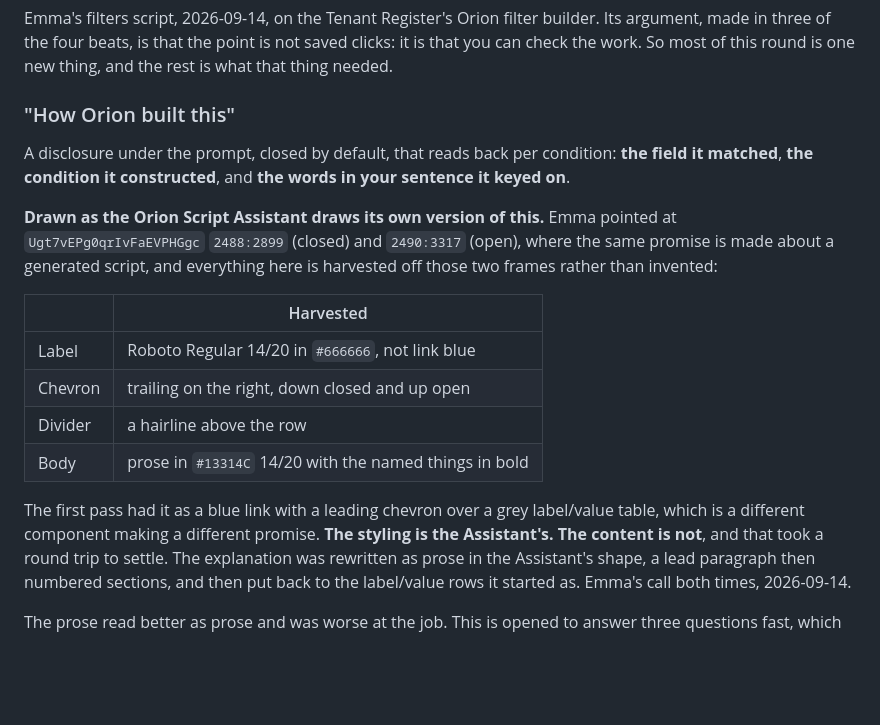
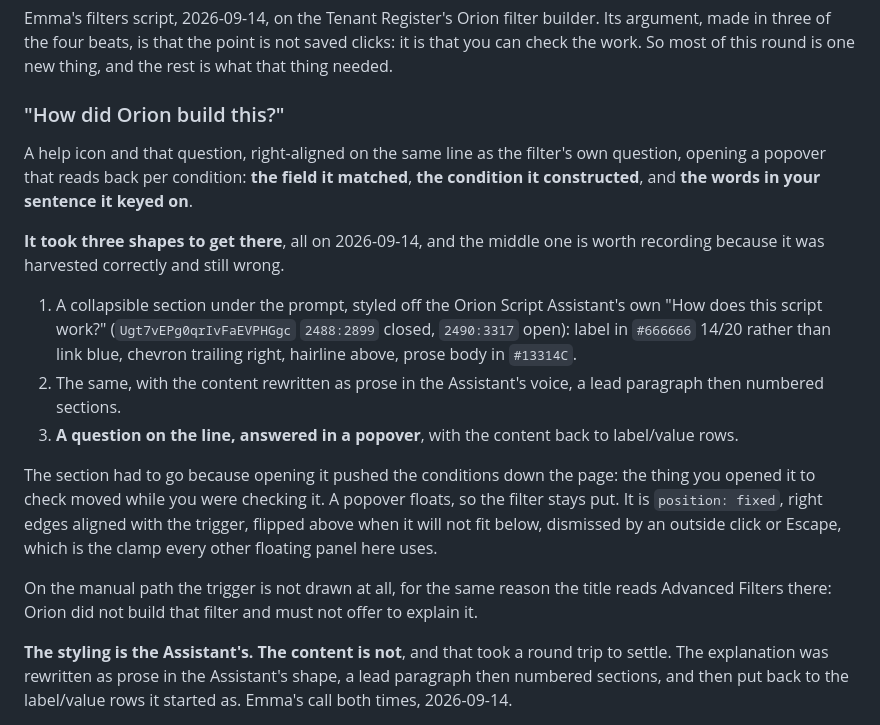
Before and after one commit to emmalanghammer/my-workspace, a Markdown page: PROTOTYPE.md, the part around the change. GitHub-like rendering; blank space fills up the shorter version.

Commit message:
Record why the disclosure became a popover
Co-Authored-By: Claude Opus 5 <noreply@anthropic.com>

```diff
--- a/PROTOTYPE.md
+++ b/PROTOTYPE.md
@@ -2940,26 +2940,36 @@ builder. Its argument, made in three of the four beats, is that the point is
 not saved clicks: it is that you can check the work. So most of this round is
 one new thing, and the rest is what that thing needed.
 
-### "How Orion built this"
-
-A disclosure under the prompt, closed by default, that reads back per
-condition: **the field it matched**, **the condition it constructed**, and **the
-words in your sentence it keyed on**.
-
-**Drawn as the Orion Script Assistant draws its own version of this.** Emma
-pointed at `Ugt7vEPg0qrIvFaEVPHGgc` `2488:2899` (closed) and `2490:3317` (open),
-where the same promise is made about a generated script, and everything here is
-harvested off those two frames rather than invented:
-
-| | Harvested |
-|---|---|
-| Label | Roboto Regular 14/20 in `#666666`, not link blue |
-| Chevron | trailing on the right, down closed and up open |
-| Divider | a hairline above the row |
-| Body | prose in `#13314C` 14/20 with the named things in bold |
-
-The first pass had it as a blue link with a leading chevron over a grey
-label/value table, which is a different component making a different promise.
+### "How did Orion build this?"
+
+A help icon and that question, right-aligned on the same line as the filter's
+own question, opening a popover that reads back per condition: **the field it
+matched**, **the condition it constructed**, and **the words in your sentence it
+keyed on**.
+
+**It took three shapes to get there**, all on 2026-09-14, and the middle one is
+worth recording because it was harvested correctly and still wrong.
+
+1. A collapsible section under the prompt, styled off the Orion Script
+   Assistant's own "How does this script work?" (`Ugt7vEPg0qrIvFaEVPHGgc`
+   `2488:2899` closed, `2490:3317` open): label in `#666666` 14/20 rather than
+   link blue, chevron trailing right, hairline above, prose body in `#13314C`.
+2. The same, with the content rewritten as prose in the Assistant's voice, a
+   lead paragraph then numbered sections.
+3. **A question on the line, answered in a popover**, with the content back to
+   label/value rows.
+
+The section had to go because opening it pushed the conditions down the page:
+the thing you opened it to check moved while you were checking it. A popover
+floats, so the filter stays put. It is `position: fixed`, right edges aligned
+with the trigger, flipped above when it will not fit below, dismissed by an
+outside click or Escape, which is the clamp every other floating panel here
+uses.
+
+On the manual path the trigger is not drawn at all, for the same reason the
+title reads Advanced Filters there: Orion did not build that filter and must not
+offer to explain it.
+
 **The styling is the Assistant's. The content is not**, and that took a round
 trip to settle. The explanation was rewritten as prose in the Assistant's shape,
 a lead paragraph then numbered sections, and then put back to the label/value
```
